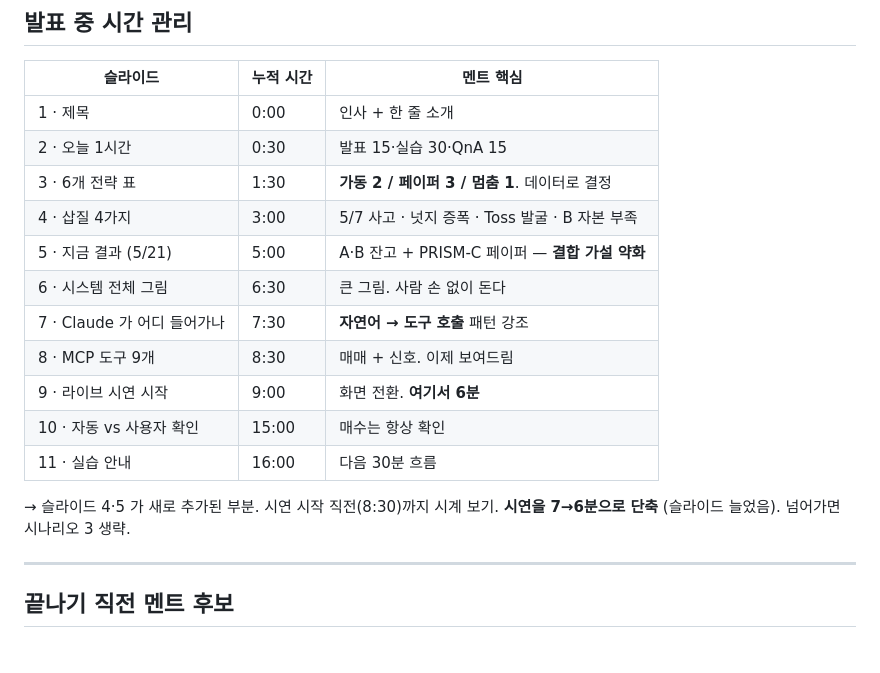
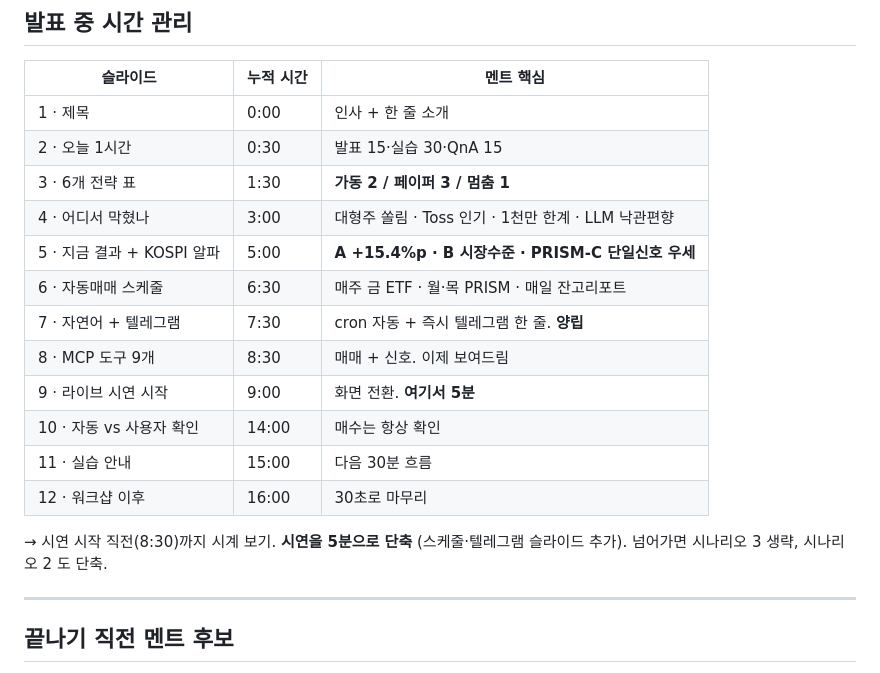
Before and after one commit to woogamer/quant-claude-workshop, a Markdown page: docs/PRESENTER_NOTES.md, the part around the change. GitHub-like rendering.

```diff
--- a/docs/PRESENTER_NOTES.md
+++ b/docs/PRESENTER_NOTES.md
@@ -123,17 +123,18 @@
 |---|---|---|
 | 1 · 제목 | 0:00 | 인사 + 한 줄 소개 |
 | 2 · 오늘 1시간 | 0:30 | 발표 15·실습 30·QnA 15 |
-| 3 · 6개 전략 표 | 1:30 | **가동 2 / 페이퍼 3 / 멈춤 1**. 데이터로 결정 |
-| 4 · 삽질 4가지 | 3:00 | 5/7 사고 · 넛지 증폭 · Toss 발굴 · B 자본 부족 |
-| 5 · 지금 결과 (5/21) | 5:00 | A·B 잔고 + PRISM-C 페이퍼 — **결합 가설 약화** |
-| 6 · 시스템 전체 그림 | 6:30 | 큰 그림. 사람 손 없이 돈다 |
-| 7 · Claude 가 어디 들어가나 | 7:30 | **자연어 → 도구 호출** 패턴 강조 |
+| 3 · 6개 전략 표 | 1:30 | **가동 2 / 페이퍼 3 / 멈춤 1** |
+| 4 · 어디서 막혔나 | 3:00 | 대형주 쏠림 · Toss 인기 · 1천만 한계 · LLM 낙관편향 |
+| 5 · 지금 결과 + KOSPI 알파 | 5:00 | **A +15.4%p · B 시장수준 · PRISM-C 단일신호 우세** |
+| 6 · 자동매매 스케줄 | 6:30 | 매주 금 ETF · 월·목 PRISM · 매일 잔고리포트 |
+| 7 · 자연어 + 텔레그램 | 7:30 | cron 자동 + 즉시 텔레그램 한 줄. **양립** |
 | 8 · MCP 도구 9개 | 8:30 | 매매 + 신호. 이제 보여드림 |
-| 9 · 라이브 시연 시작 | 9:00 | 화면 전환. **여기서 6분** |
-| 10 · 자동 vs 사용자 확인 | 15:00 | 매수는 항상 확인 |
-| 11 · 실습 안내 | 16:00 | 다음 30분 흐름 |
+| 9 · 라이브 시연 시작 | 9:00 | 화면 전환. **여기서 5분** |
+| 10 · 자동 vs 사용자 확인 | 14:00 | 매수는 항상 확인 |
+| 11 · 실습 안내 | 15:00 | 다음 30분 흐름 |
+| 12 · 워크샵 이후 | 16:00 | 30초로 마무리 |
 
-→ 슬라이드 4·5 가 새로 추가된 부분. 시연 시작 직전(8:30)까지 시계 보기. **시연을 7→6분으로 단축** (슬라이드 늘었음). 넘어가면 시나리오 3 생략.
+→ 시연 시작 직전(8:30)까지 시계 보기. **시연을 5분으로 단축** (스케줄·텔레그램 슬라이드 추가). 넘어가면 시나리오 3 생략, 시나리오 2 도 단축.
 
 ---
 
```
Also changed, not shown: docs/SLIDES.md (+74 -55 lines).
